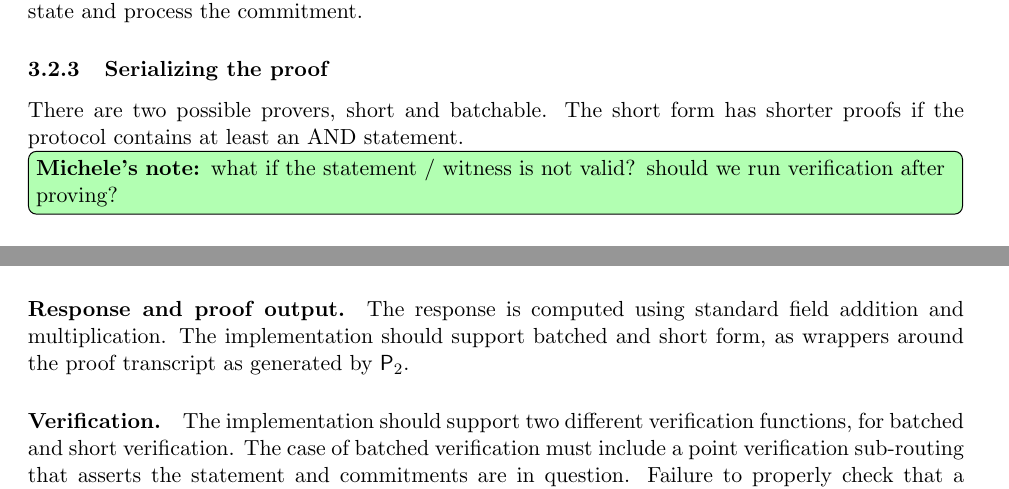
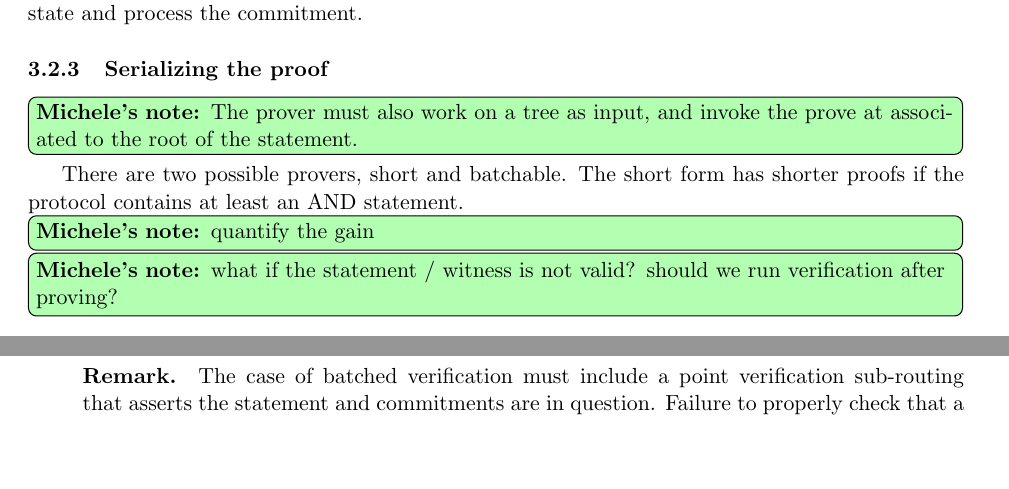
Before and after one commit to zkpstandard/wg-sigma-protocols, a LaTeX document (main.tex): two parts of pages 5 and 10 of 13 before the commit and two parts of pages 5 and 6 of 14 after it, joined at a grey line, cut so that both start at the same text, the shorter picture padded with empty space. Compiled offline with pdfLaTeX.

Commit message:
Additional notes on corrections for tomorrow.

```diff
--- a/main.tex
+++ b/main.tex
@@ -47,6 +47,7 @@
 \newcommand{\statementnode}{\texttt{Statement}}
 \newcommand{\statementleaf}{\texttt{StatementLeaf}}
 \newcommand{\unsure}[1]{\textcolor{red}{#1}}
+\newcommand{\sampleresponse}{\textsf{SamplResp}}
 
 \title{Proposal: $\Sigma$-protocols}
 %
@@ -239,8 +241,11 @@ We note that the chosen hash functions allow for preprocessing: it is possible t
 
 
 \subsubsection{Serializing the proof}
+
+\minote{The prover must also work on a tree as input, and invoke the prove at associated to the root of the statement.}
 There are two possible provers, short and batchable.
 The short form has shorter proofs if the protocol contains at least an AND statement.
+\minote{quantify the gain}
 
 \minote{what if the statement / witness is not valid? should we run verification after proving?}
 \begin{description}
@@ -290,6 +297,8 @@ Otherwise, the verifier outputs $\pctrue$. Optionally, the implementation can ch
         \item
           Output whatever $\verifier(\vec \statement,\vec \commitment,\challenge,\vec \response)$ outputs.
       \end{itemize}
+      \paragraph{Remark.}
+The case of batched verification must include a point verification sub-routing that asserts the statement and commitments are in question. Failure to properly check that a commitment is in the group could lead to subgroup attacks~\cite{EC:VanWie96,C:LimLee97} or invalid curve attacks~\cite{C:BieMeyMul00,RSA:BBPV12}.
   \item[Short Form]
       The verifier's algorithm $\shortverifier(\vec \statement, \ctx, \stag, (\challenge, \vec \response))$ works as follows:
       \begin{itemize}
@@ -531,12 +540,6 @@ A basic $\Sigma$-protocol for the relation:
     \end{enumerate}
 \end{enumerate}
 
-
-\paragraph{Response and proof output.} The response is computed using standard field addition and multiplication. The implementation should support batched and short form, as wrappers around the proof transcript as generated by $\prover_2$.
-\paragraph{Verification.} The implementation should support two different verification functions, for batched and short verification.
-The case of batched verification must include a point verification sub-routing that asserts the statement and commitments are in question. Failure to properly check that a commitment is in the group could lead to subgroup attacks~\cite{EC:VanWie96,C:LimLee97} or invalid curve attacks~\cite{C:BieMeyMul00,RSA:BBPV12}.
-
-
 \subsection{Proving linear relations among witnesses}
 
   While the above protocol allows one to efficiently prove knowledge of a pre-image under a homomorphism, many protocols found in the literature require one to prove relations among witnesses.
```
Also changed, not shown: main.tex (6 more changed lines).
